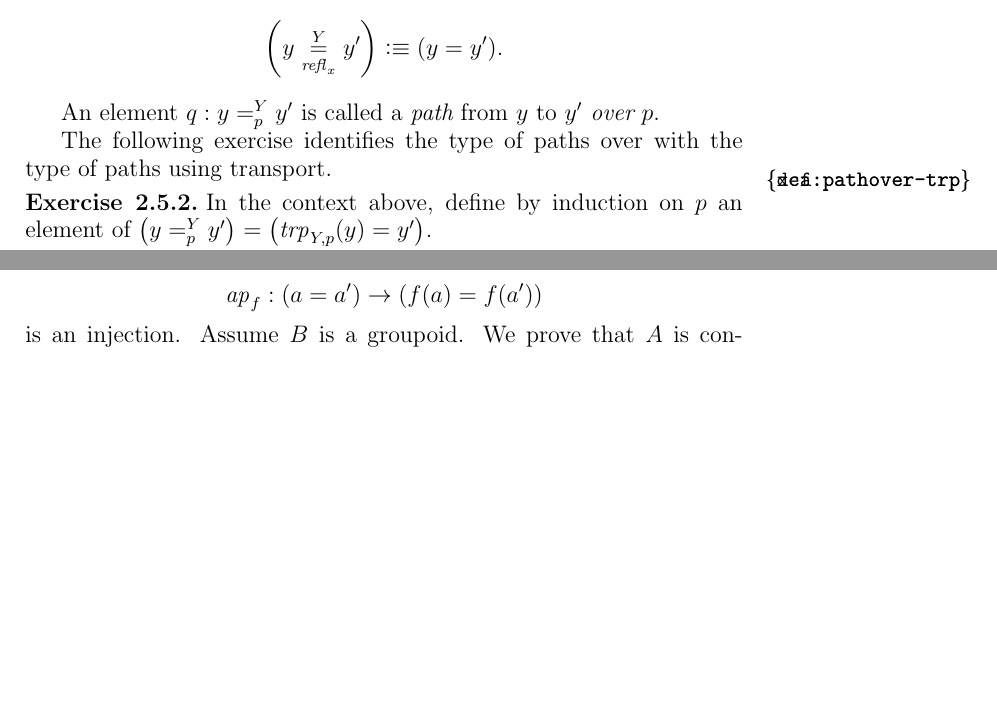
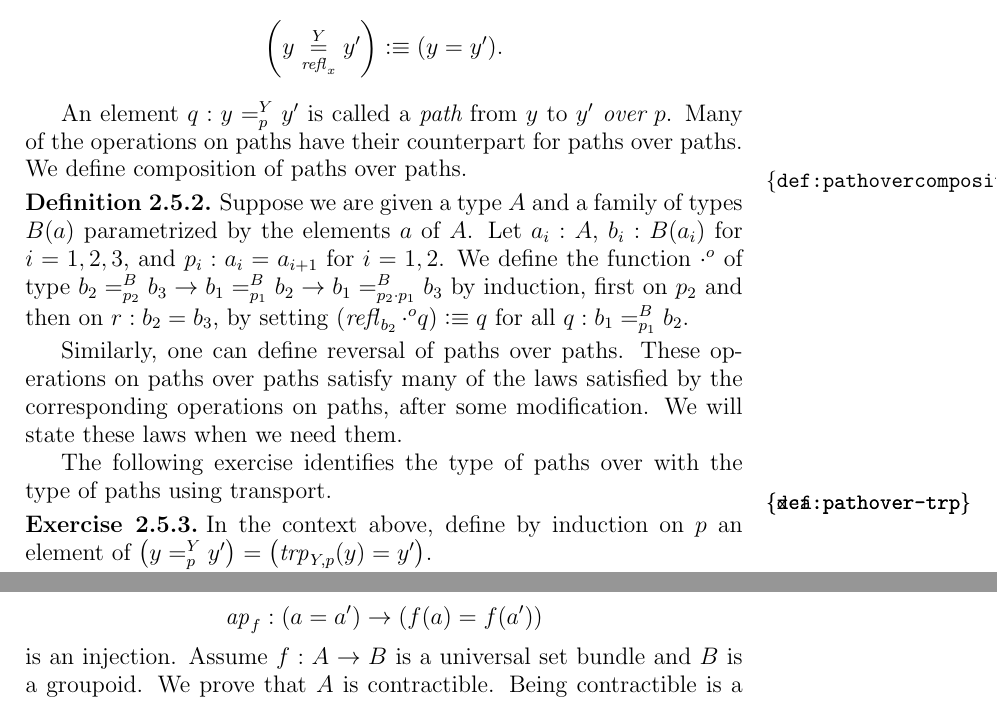
Before and after one commit to UniMath/SymmetryBook, a LaTeX thesis (book.tex, which reads circle.tex, intro-uf.tex): two parts of pages 19 and 55 of 193, joined at a grey line, cut so that both start at the same text, the shorter picture padded with empty space. Compiled offline with pdfLaTeX.

Commit message:
path over composition

```diff
--- a/circle.tex
+++ b/circle.tex
@@ -410,7 +410,8 @@ are sets if and only if each
 \[
 \ap{f}: (a=a')\to (f(a)=f(a'))
 \]
-is an injection. Assume $B$ is a groupoid.
+is an injection.
+Assume $f:A\to B$ is a universal \covering and $B$ is a groupoid.
 We prove that $A$ is contractible.
 Being contractible is a proposition, so we may assume
 we have an element $a$ of $A$ since $A$ is connected.
--- a/intro-uf.tex
+++ b/intro-uf.tex
@@ -362,6 +362,21 @@ element of $Y(x')$ only after identifying $x$ with $x'$.  That is the idea of th
 \end{definition}
 
 An element $q : \pathover y Y p {y'}$ is called a {\em path} from $y$ to $y'$ {\em over} $p$.
+Many of the operations on paths have their counterpart for paths over paths.
+We define composition of paths over paths.
+
+\begin{definition}\label{def:pathovercomposition}
+Suppose we are given a type $A$ and a family of types $B(a)$ parametrized by the elements $a$ of $A$.
+Let $a_i:A$, $b_i:B(a_i)$ for $i=1,2,3$, and $p_i : a_i = a_{i+1}$ for $i=1,2$.
+We define the function $\cdot^o$ of type
+$\pathover {b_2} B {p_2} {b_3} \to \pathover {b_1} B {p_1} {b_2} \to
+ \pathover {b_1} B {p_2 \cdot p_1} {b_3}$ by induction, first on $p_2$ and then on $r: b_2 = b_3$,
+by setting $(\refl{b_2} \cdot^o q) \defeq q$ for all $q: b_1 =^B_{p_1} b_2$.
+\end{definition}
+
+Similarly, one can define reversal of paths over paths. These operations on paths over paths
+satisfy many of the laws satisfied by the corresponding operations on paths,
+after some modification. We will state these laws when we need them.
 
 The following exercise identifies the type of paths over with the type
 of paths using transport.
```
Also changed, not shown: circle.tex (4 more changed lines), intro-uf.tex (1 more changed lines).
